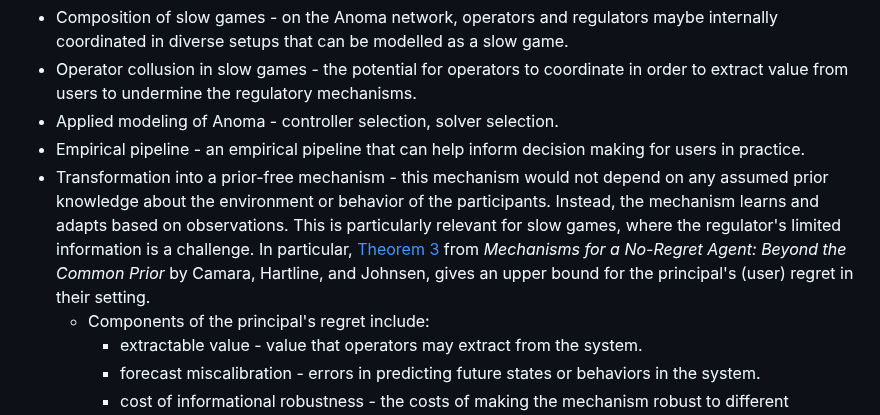
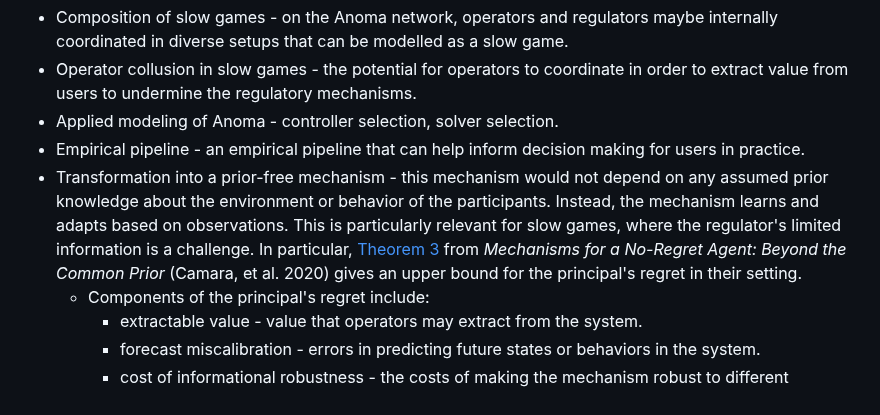
Before and after one commit to anoma/anoma-blog, a Markdown page: apriori/slow-games.md, the part around the change. Rendered like a GitHub page.

```diff
--- a/apriori/slow-games.md
+++ b/apriori/slow-games.md
@@ -145,7 +145,7 @@ From the exploration of the problem space identified in this work, we have a bet
 - Operator collusion in slow games - the potential for operators to coordinate in order to extract value from users to undermine the regulatory mechanisms.
 - Applied modeling of Anoma - controller selection, solver selection.
 - Empirical pipeline - an empirical pipeline that can help inform decision making for users in practice.
-- Transformation into a prior-free mechanism - this mechanism would not depend on any assumed prior knowledge about the environment or behavior of the participants. Instead, the mechanism learns and adapts based on observations. This is particularly relevant for slow games, where the regulator's limited information is a challenge. In particular, [Theorem 3](https://arxiv.org/pdf/2009.05518) from *Mechanisms for a No-Regret Agent: Beyond the Common Prior* by Camara, Hartline, and Johnsen, gives an upper bound for the principal's (user) regret in their setting.
+- Transformation into a prior-free mechanism - this mechanism would not depend on any assumed prior knowledge about the environment or behavior of the participants. Instead, the mechanism learns and adapts based on observations. This is particularly relevant for slow games, where the regulator's limited information is a challenge. In particular, [Theorem 3](https://arxiv.org/pdf/2009.05518) from *Mechanisms for a No-Regret Agent: Beyond the Common Prior* (Camara, et al. 2020) gives an upper bound for the principal's regret in their setting.
   - Components of the principal's regret include:
     - extractable value - value that operators may extract from the system.
     - forecast miscalibration - errors in predicting future states or behaviors in the system.
```
